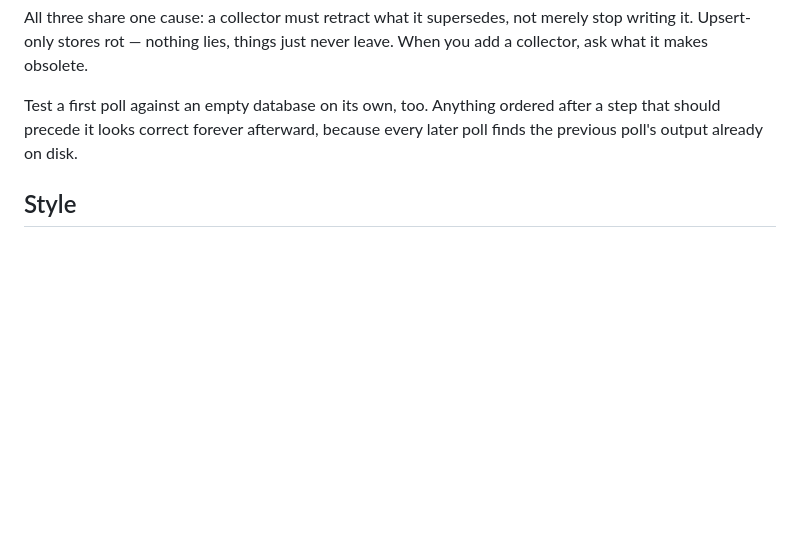
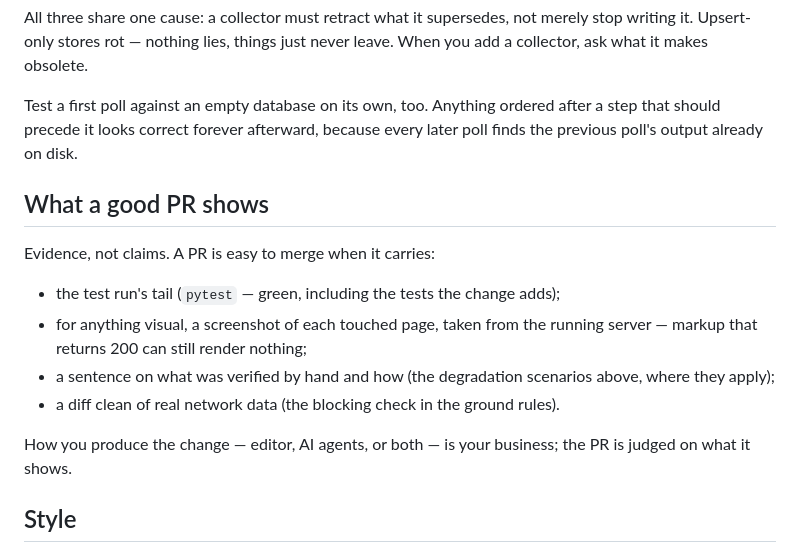
Before and after one commit to dsmorgan/patchbay, a Markdown page: CONTRIBUTING.md, the part around the change. GitHub-like rendering; blank space fills up the shorter version.

Commit message:
CONTRIBUTING: state what a good PR shows — evidence, not claims
Distilled from the working method behind PR #3: tests' output tail,
screenshots of touched pages from the running server, a note on manual
verification, and a diff clean of real network data. The method itself
stays with its author; the repo asks only for its outputs.

Co-Authored-By: Claude Fable 5 <noreply@anthropic.com>

```diff
--- a/CONTRIBUTING.md
+++ b/CONTRIBUTING.md
@@ -74,6 +74,20 @@ Test a first poll against an empty database on its own, too. Anything ordered
 after a step that should precede it looks correct forever afterward, because
 every later poll finds the previous poll's output already on disk.
 
+## What a good PR shows
+
+Evidence, not claims. A PR is easy to merge when it carries:
+
+- the test run's tail (`pytest` — green, including the tests the change adds);
+- for anything visual, a screenshot of each touched page, taken from the
+  running server — markup that returns 200 can still render nothing;
+- a sentence on what was verified by hand and how (the degradation scenarios
+  above, where they apply);
+- a diff clean of real network data (the blocking check in the ground rules).
+
+How you produce the change — editor, AI agents, or both — is your business;
+the PR is judged on what it shows.
+
 ## Style
 
 Match the surrounding code. Comments explain constraints the code can't show,
```
